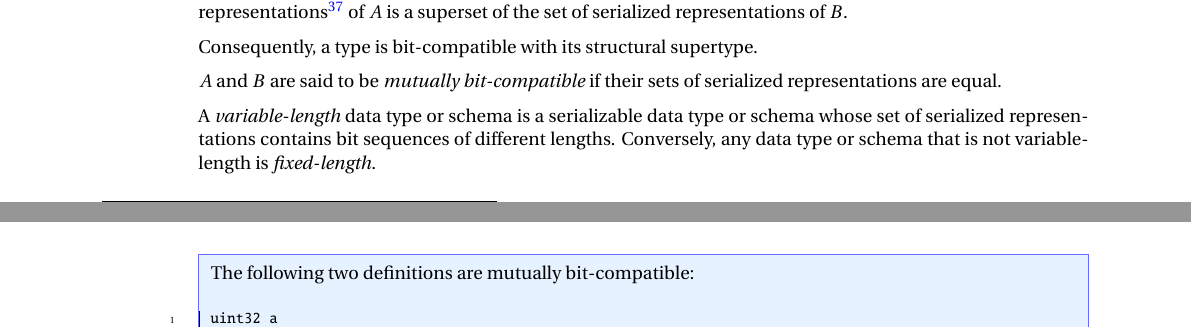
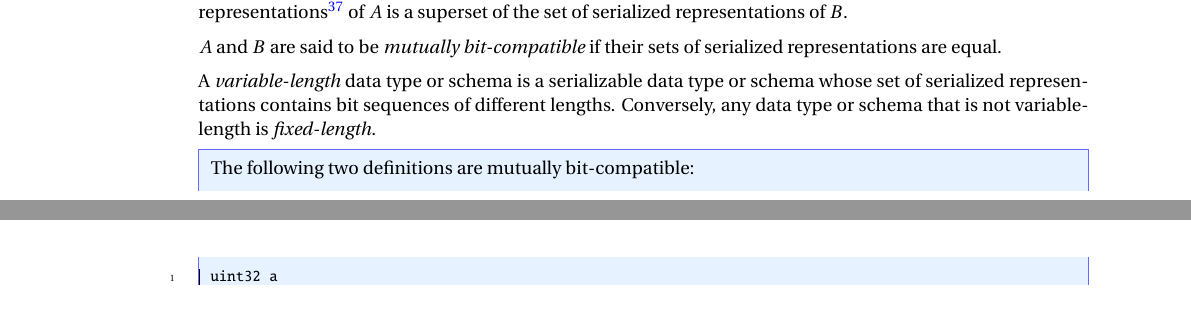
Before and after one commit to OpenCyphal/specification, a LaTeX thesis (specification/UAVCAN_Specification.tex, which reads specification/dsdl/versioning.tex): two parts of pages 33 and 34 of 81, joined at a grey line, cut so that both start at the same text. Compiled offline with pdfLaTeX; a LaTeX package or settings file that is missing is left out.

Commit message:
False statement; working on elaborations now

```diff
--- a/specification/dsdl/versioning.tex
+++ b/specification/dsdl/versioning.tex
@@ -14,8 +14,6 @@ A data type or schema $A$ is bit-compatible with a data type or schema $B$ if an
 the set of serialized representations\footnote{The serialization rules are reviewed
 in detail in the section \ref{sec:dsdl_data_serialization}.}
 of $A$ is a superset of the set of serialized representations of $B$.
-
-Consequently, a type is bit-compatible with its structural supertype.
 
 $A$ and $B$ are said to be \emph{mutually bit-compatible} if
 their sets of serialized representations are equal.
```
